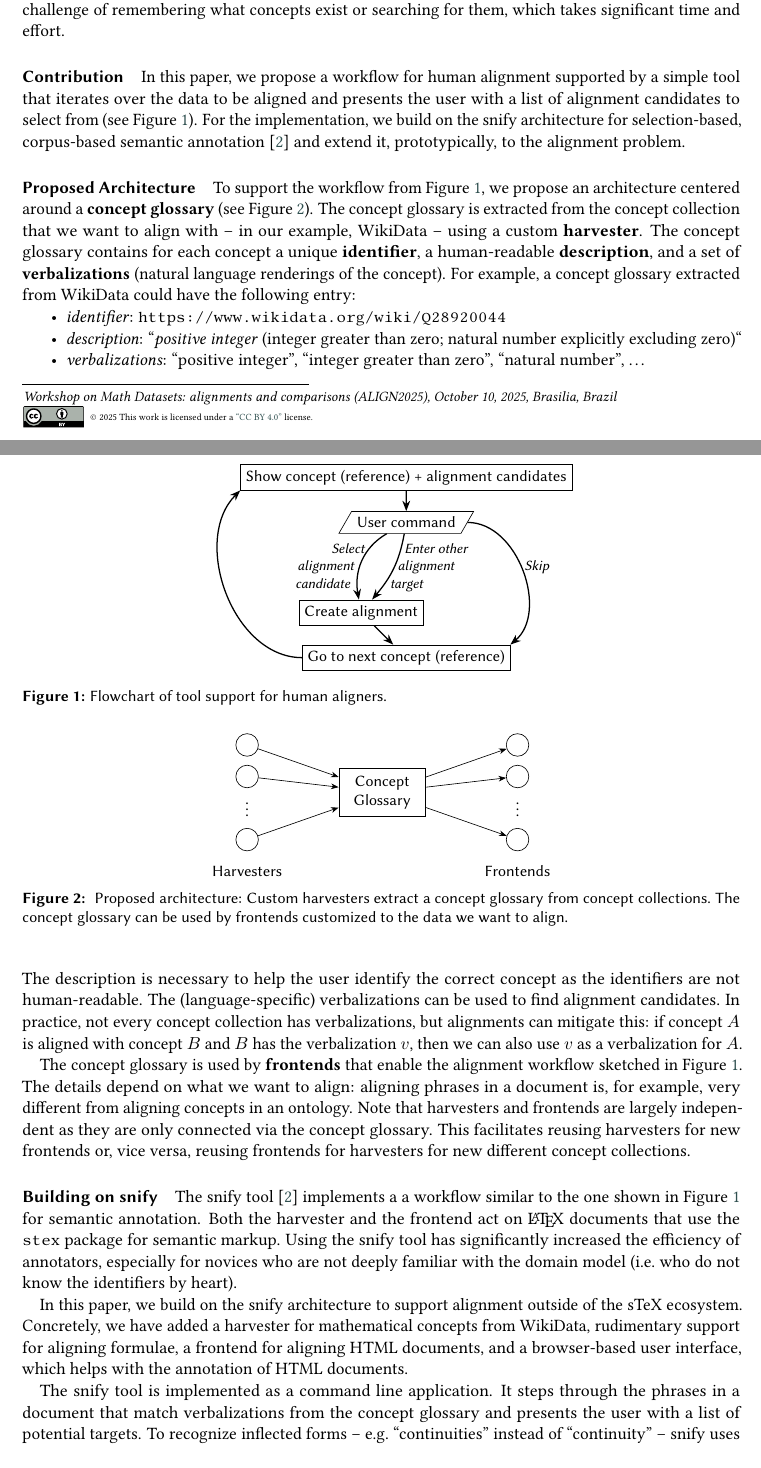
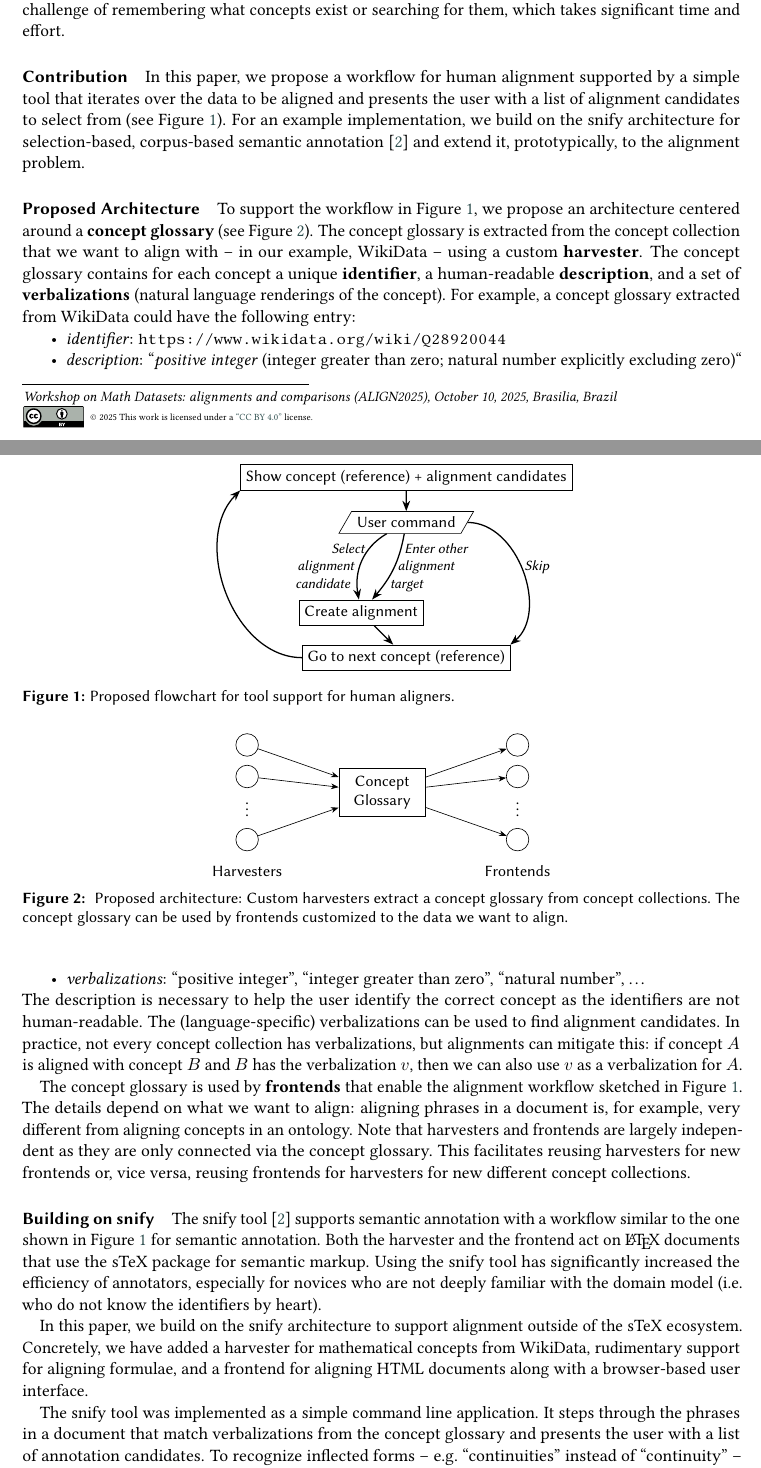
Before and after one commit to slatex/stextools, a LaTeX document (doc/aligments2025/doc.tex): two parts of pages 1 and 2 of 4, joined at a grey line, cut so that both start at the same text. Compiled offline with pdfLaTeX; a LaTeX package or settings file that is missing is left out.

Commit message:
"finished" aligments paper

```diff
--- a/doc/aligments2025/doc.tex
+++ b/doc/aligments2025/doc.tex
@@ -100,7 +100,8 @@ and presents the user with a list of alignment candidates to select from
 % we will outline how the alignment workflow can
 % be made much more efficient with if (relatively simple) tools
 % suggest alignment candidates that the user can select from.
-For the implementation, we build on the snify architecture for selection-based,
+For an example implementation,
+we build on the snify architecture for selection-based,
 corpus-based semantic annotation~\cite{KohSch:safc25}
 and extend it, prototypically, to the alignment problem.
 
@@ -121,7 +122,7 @@ and extend it, prototypically, to the alignment problem.
         \node at (2.9, 0) {\itshape\footnotesize Skip};
         \draw[-Stealth,thick] (next) to[out=180,in=225] (show.south west);
     \end{tikzpicture}
-    \caption{Flowchart of tool support for human aligners.}\label{fig:workflow}
+    \caption{Proposed flowchart for tool support for human aligners.}\label{fig:workflow}
 \end{figure}
 
 
@@ -162,7 +163,7 @@ and extend it, prototypically, to the alignment problem.
 
 
 \paragraph{Proposed Architecture}
-To support the workflow from \Cref{fig:workflow},
+To support the workflow in \Cref{fig:workflow},
 we propose an architecture centered around a \emph{concept glossary}
 (see \Cref{fig:architecture}).
 The concept glossary is extracted from the concept collection
@@ -236,11 +237,11 @@ for new different concept collections.
 % and a set of \emph{verbalizations} (natural language renderings of the concept).
 
 \paragraph{Building on snify}
-The snify tool~\cite{KohSch:safc25} implements
-a a workflow similar to the one shown in \Cref{fig:workflow}
+The snify tool~\cite{KohSch:safc25} supports semantic annotation with
+a workflow similar to the one shown in \Cref{fig:workflow}
 for semantic annotation.
 Both the harvester and the frontend act on \LaTeX\ documents
-that use the \texttt{stex} package for semantic markup.
+that use the sTeX package for semantic markup.
 Using the snify tool has significantly increased
 the efficiency of annotators, especially for novices who
 are not deeply familiar with the domain model (i.e.\ who
@@ -250,9 +251,9 @@ In this paper, we build on the snify architecture
 to support alignment outside of the sTeX ecosystem.
 Concretely, we have added a harvester for mathematical concepts from WikiData,
 rudimentary support for aligning formulae,
-a frontend for aligning HTML documents,
-and a browser-based user interface,
-which helps with the annotation of HTML documents.
+and a frontend for aligning HTML documents along with
+a browser-based user interface.
+% which helps with the annotation of HTML documents.
 
 % The sTeX ecosystem, which uses diverse semantic markup to drive
 % learning support systems,
@@ -265,10 +266,10 @@ which helps with the annotation of HTML documents.
 % and a browser-based user interface, which
 % helps with the annotation of HTML documents.
 
-The snify tool is implemented as a command line application.
+The snify tool was implemented as a simple command line application.
 It steps through the phrases in a document that match verbalizations
 from the concept glossary
-and presents the user with a list of potential targets.
+and presents the user with a list of annotation candidates.
 To recognize inflected forms -- e.g.\ ``continuities'' instead of ``continuity''
 -- snify uses an off-the-shelf stemmer.
 \Cref{fig:snify} shows the tool in action.
```
Also changed, not shown: doc/aligments2025/doc.pdf (added), doc/aligments2025/doc.tex (15 more changed lines).
